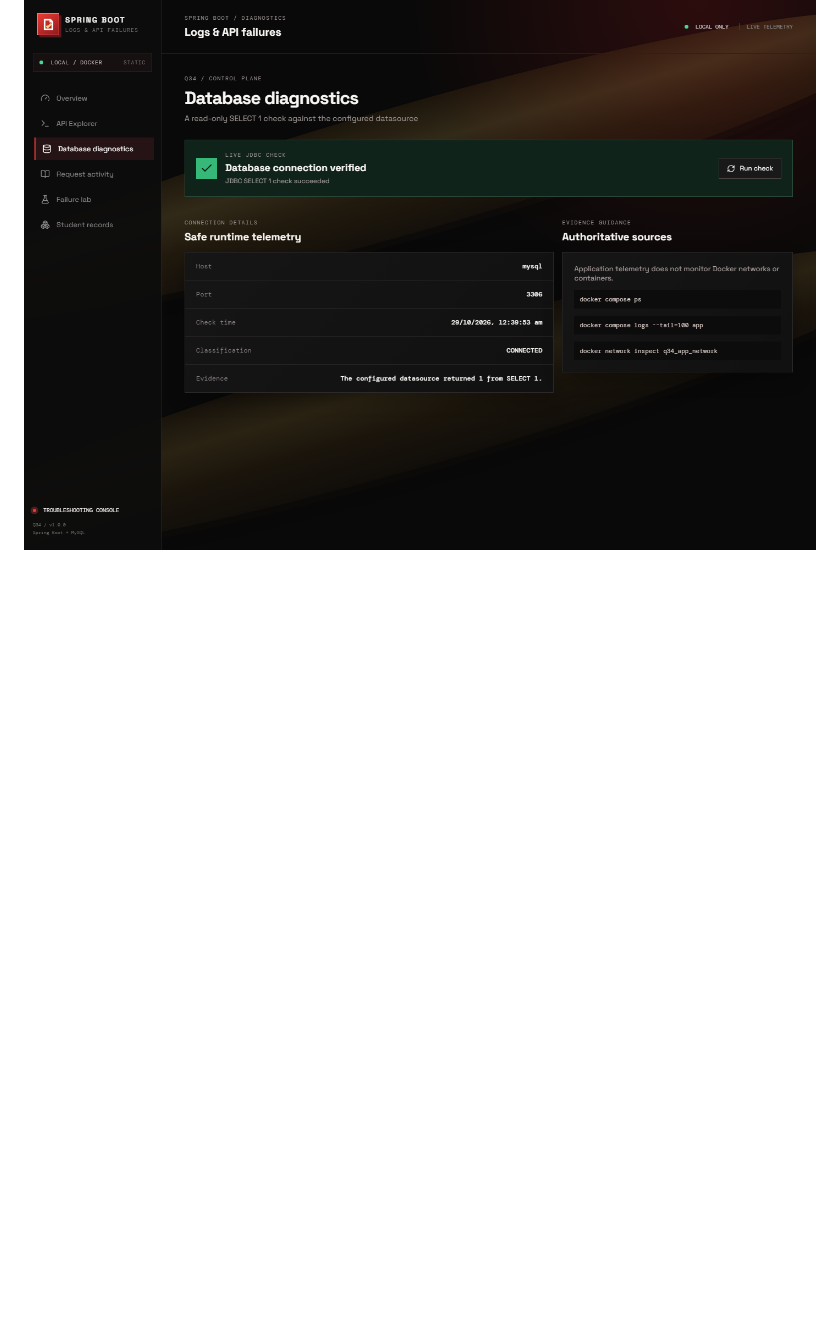
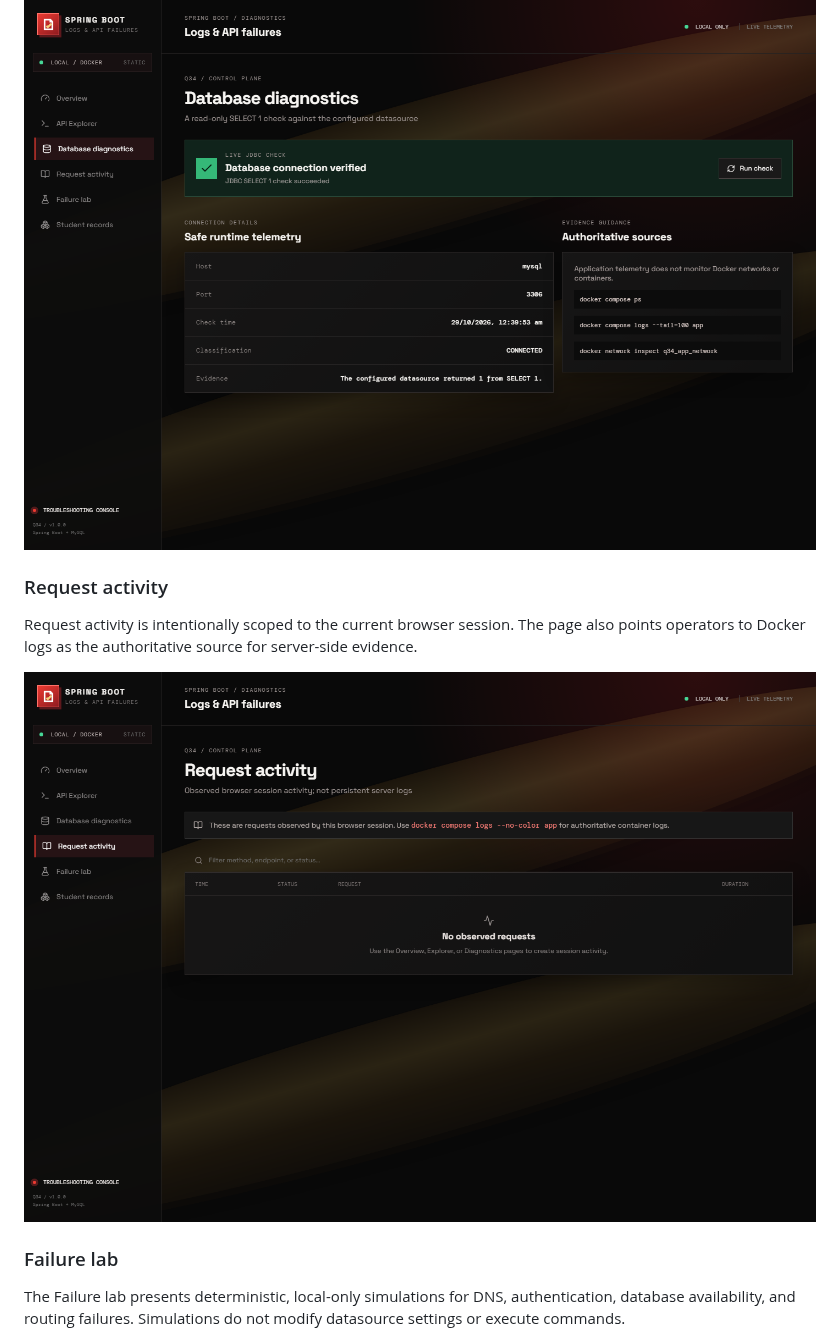
Before and after one commit to aadidevj007/troubleshooting-spring-boot-logs-and-api-failures, a Markdown page: README.md, the part around one of its changes. Drawn GitHub-style; pictures changed too: docs/screenshots/request-activity.png (added); blank space fills up the shorter version.

Commit message:
Complete README dashboard screenshot gallery
Co-authored-by: Copilot <223556219+Copilot@users.noreply.github.com>

```diff
--- a/README.md
+++ b/README.md
@@ -464,3 +464,18 @@ the application-level JDBC `SELECT 1` check without exposing credentials or
 stack traces.
 
 ![Database diagnostics](./docs/screenshots/database-diagnostics.png)
+
+### Request activity
+
+Request activity is intentionally scoped to the current browser session. The
+page also points operators to Docker logs as the authoritative source for
+server-side evidence.
+
+![Request activity](./docs/screenshots/request-activity.png)
+
+### Failure lab
+
+The Failure lab presents deterministic, local-only simulations for DNS,
+authentication, database availability, and routing failures. Simulations do
+not modify datasource settings or execute commands.
+
```
Also changed, not shown: other parts of README.md (+8 -0 lines), docs/screenshots/failure-lab.png (added), docs/screenshots/student-records.png (added).
